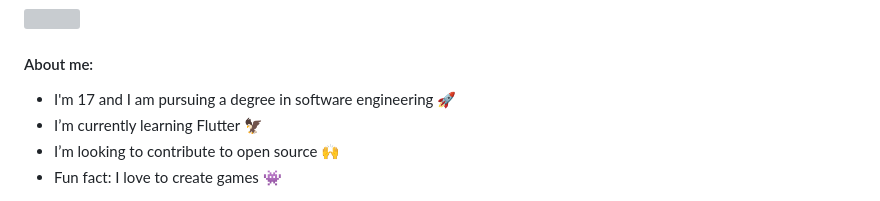
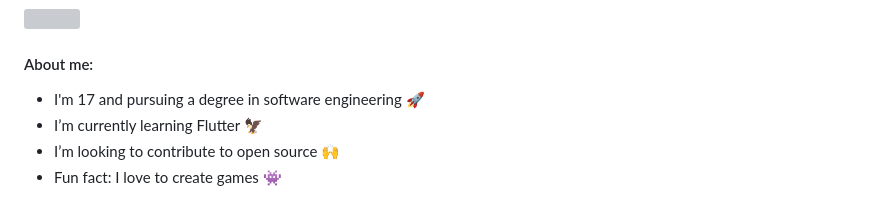
Before and after one commit to rizmyabdulla/RizmyAbdulla, a Markdown page: README.md, the part around the change. Drawn GitHub-style; grey boxes are pictures that could not be loaded.

```diff
--- a/README.md
+++ b/README.md
@@ -25,7 +25,7 @@
 <h4>About me:</h4>
 <div align="start">
 <ul>
-    <li>I'm 17 and I am pursuing a degree in software engineering 🚀</li>
+    <li>I'm 17 and pursuing a degree in software engineering 🚀</li>
     <li> I’m currently learning Flutter 🦅</li>
     <li>I’m looking to contribute to open source 🙌</li>
     <li>Fun fact: I love to create games 👾</li>
```
